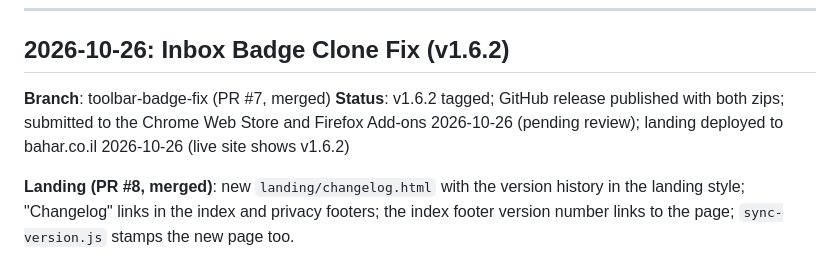
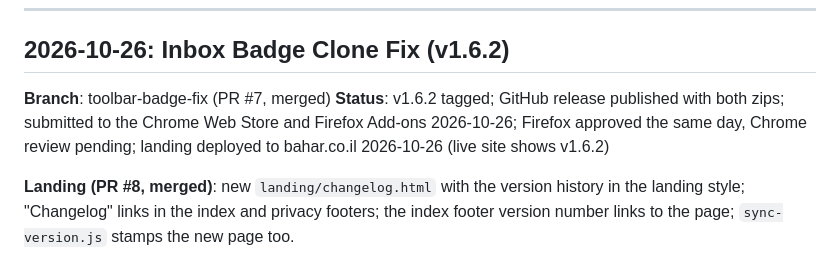
Before and after one commit to AdarBahar/Songsterr-randomPlay, a Markdown page: .codeagent/current/project_history.md, the part around the change. GitHub-like rendering.

Commit message:
Docs: Firefox approved v1.6.2
Claude-Session: https://claude.ai/code/session_01CoDoACSo1xADS9zKKVPMzz

```diff
--- a/.codeagent/current/project_history.md
+++ b/.codeagent/current/project_history.md
@@ -6,7 +6,7 @@ Entries are added in reverse chronological order.
 
 ## 2026-10-26: Inbox Badge Clone Fix (v1.6.2)
 **Branch**: toolbar-badge-fix (PR #7, merged)
-**Status**: v1.6.2 tagged; GitHub release published with both zips; submitted to the Chrome Web Store and Firefox Add-ons 2026-10-26 (pending review); landing deployed to bahar.co.il 2026-10-26 (live site shows v1.6.2)
+**Status**: v1.6.2 tagged; GitHub release published with both zips; submitted to the Chrome Web Store and Firefox Add-ons 2026-10-26; Firefox approved the same day, Chrome review pending; landing deployed to bahar.co.il 2026-10-26 (live site shows v1.6.2)
 
 **Landing (PR #8, merged)**: new `landing/changelog.html` with the version history in the landing style; "Changelog" links in the index and privacy footers; the index footer version number links to the page; `sync-version.js` stamps the new page too.
 
```
Also changed, not shown: .codeagent/current/project_context.md (+1 -1 lines).
